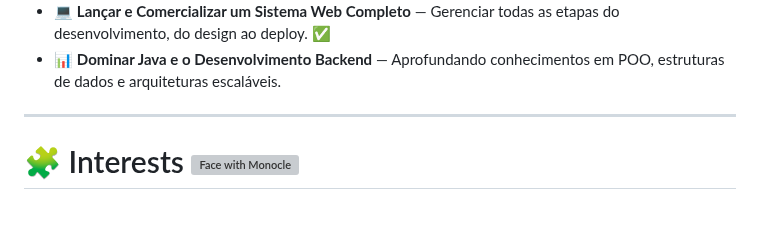
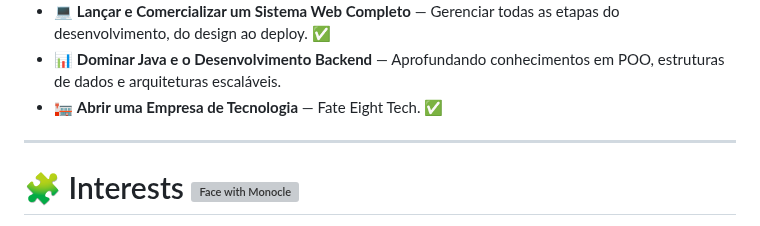
Before and after one commit to RDEsley/RDEsley, a Markdown page: README.md, the part around the change. GitHub-like rendering; grey boxes are pictures that could not be loaded.

```diff
--- a/README.md
+++ b/README.md
@@ -60,6 +60,7 @@ Entre em contato [comigo](https://wa.me/556198818808) ou acesse: [fateeight.com.
 - 🎮 **Desenvolver um Jogo RPG Imersivo** — Unindo criatividade, lógica e narrativa para criar experiências únicas.
 - 💻 **Lançar e Comercializar um Sistema Web Completo** — Gerenciar todas as etapas do desenvolvimento, do design ao deploy. ✅
 - 📊 **Dominar Java e o Desenvolvimento Backend** — Aprofundando conhecimentos em POO, estruturas de dados e arquiteturas escaláveis.
+- 🏣 **Abrir uma Empresa de Tecnologia** — Fate Eight Tech. ✅
 
 ---
 
```
